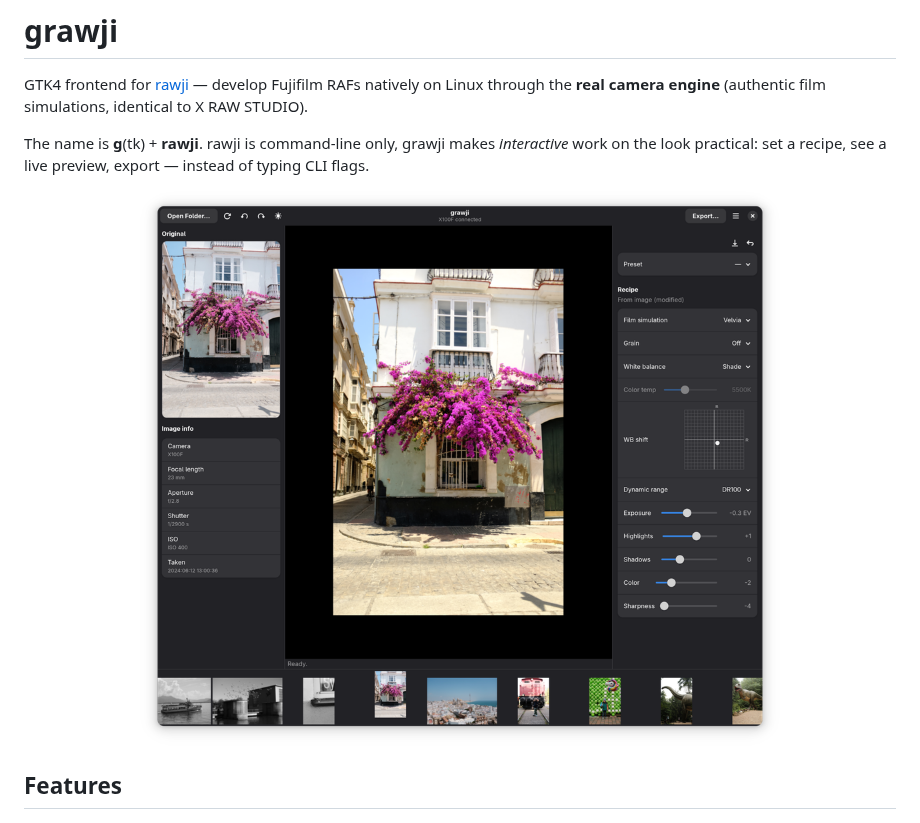
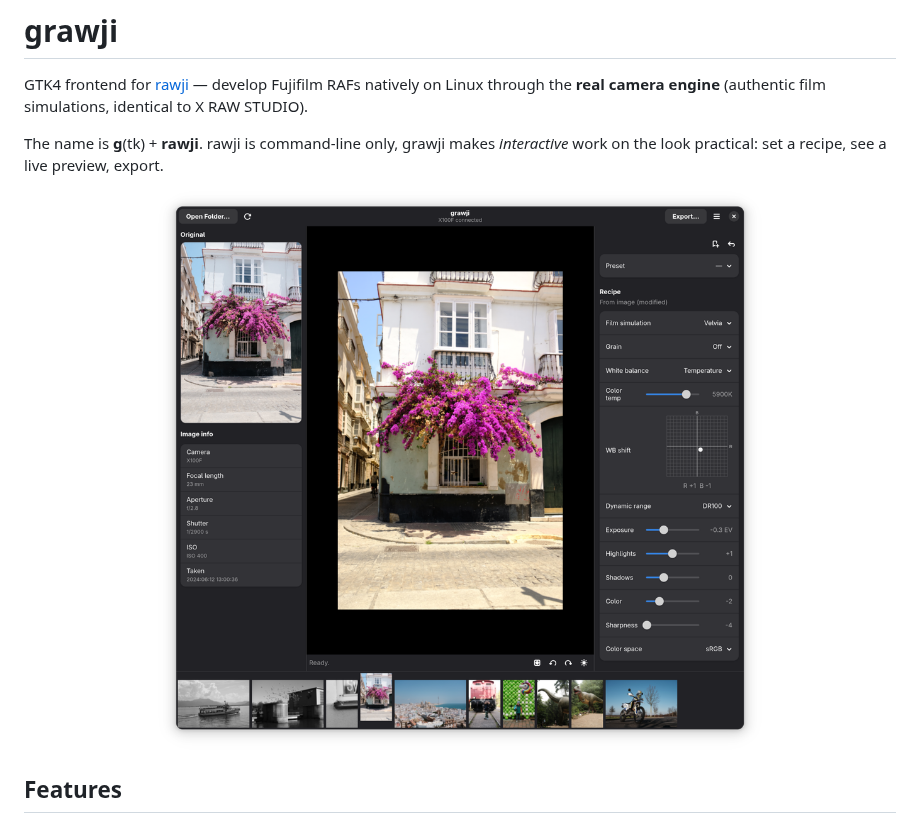
Before and after one commit to p5k369/grawji, a Markdown page: README.md, the part around one of its changes. GitHub-like rendering; pictures changed too: docs/screenshot.png.

```diff
--- a/README.md
+++ b/README.md
@@ -6,7 +6,7 @@ simulations, identical to X RAW STUDIO).
 
 The name is **g**(tk) + **rawji**. rawji is command-line only, grawji makes
 *interactive* work on the look practical: set a recipe, see a live preview,
-export — instead of typing CLI flags.
+export.
 
 <p align="center">
   <img src="docs/screenshot.png" alt="grawji main window: original + EXIF on the
```
Also changed, not shown: other parts of README.md (+67 -32 lines), 9 other files.
